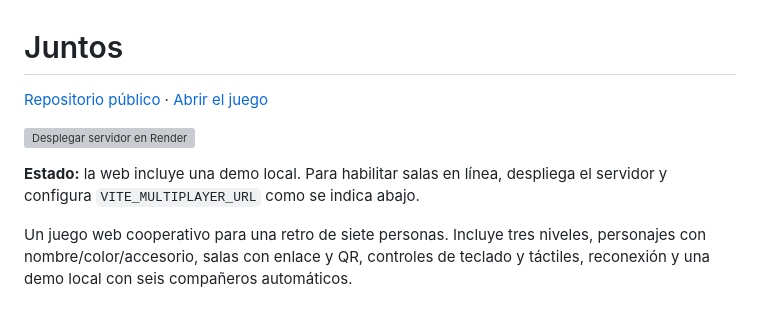
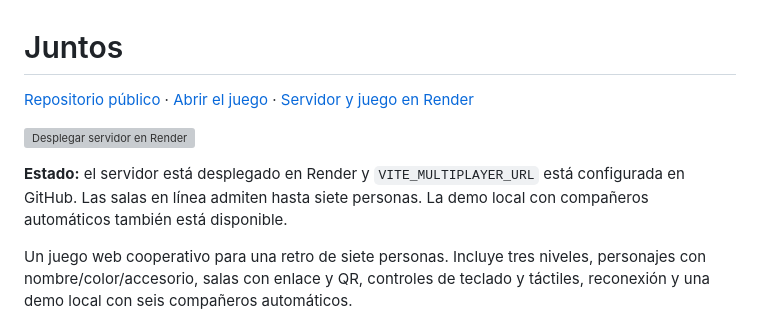
Before and after one commit to alex-carrera/juntos-retro, a Markdown page: README.md, the part around the change. Rendered like a GitHub page; grey boxes are pictures that could not be loaded.

Commit message:
Document live multiplayer server and connected GitHub Pages deployment

```diff
--- a/README.md
+++ b/README.md
@@ -1,10 +1,10 @@
 # Juntos
 
-[Repositorio público](https://github.com/alex-carrera/juntos-retro) · [Abrir el juego](https://alex-carrera.github.io/juntos-retro/)
+[Repositorio público](https://github.com/alex-carrera/juntos-retro) · [Abrir el juego](https://alex-carrera.github.io/juntos-retro/) · [Servidor y juego en Render](https://juntos-retro.onrender.com)
 
 [![Desplegar servidor en Render](https://render.com/images/deploy-to-render-button.svg)](https://render.com/deploy?repo=https://github.com/alex-carrera/juntos-retro)
 
-**Estado:** la web incluye una demo local. Para habilitar salas en línea, despliega el servidor y configura `VITE_MULTIPLAYER_URL` como se indica abajo.
+**Estado:** el servidor está desplegado en Render y `VITE_MULTIPLAYER_URL` está configurada en GitHub. Las salas en línea admiten hasta siete personas. La demo local con compañeros automáticos también está disponible.
 
 Un juego web cooperativo para una retro de siete personas. Incluye tres niveles, personajes con nombre/color/accesorio, salas con enlace y QR, controles de teclado y táctiles, reconexión y una demo local con seis compañeros automáticos.
 
```
